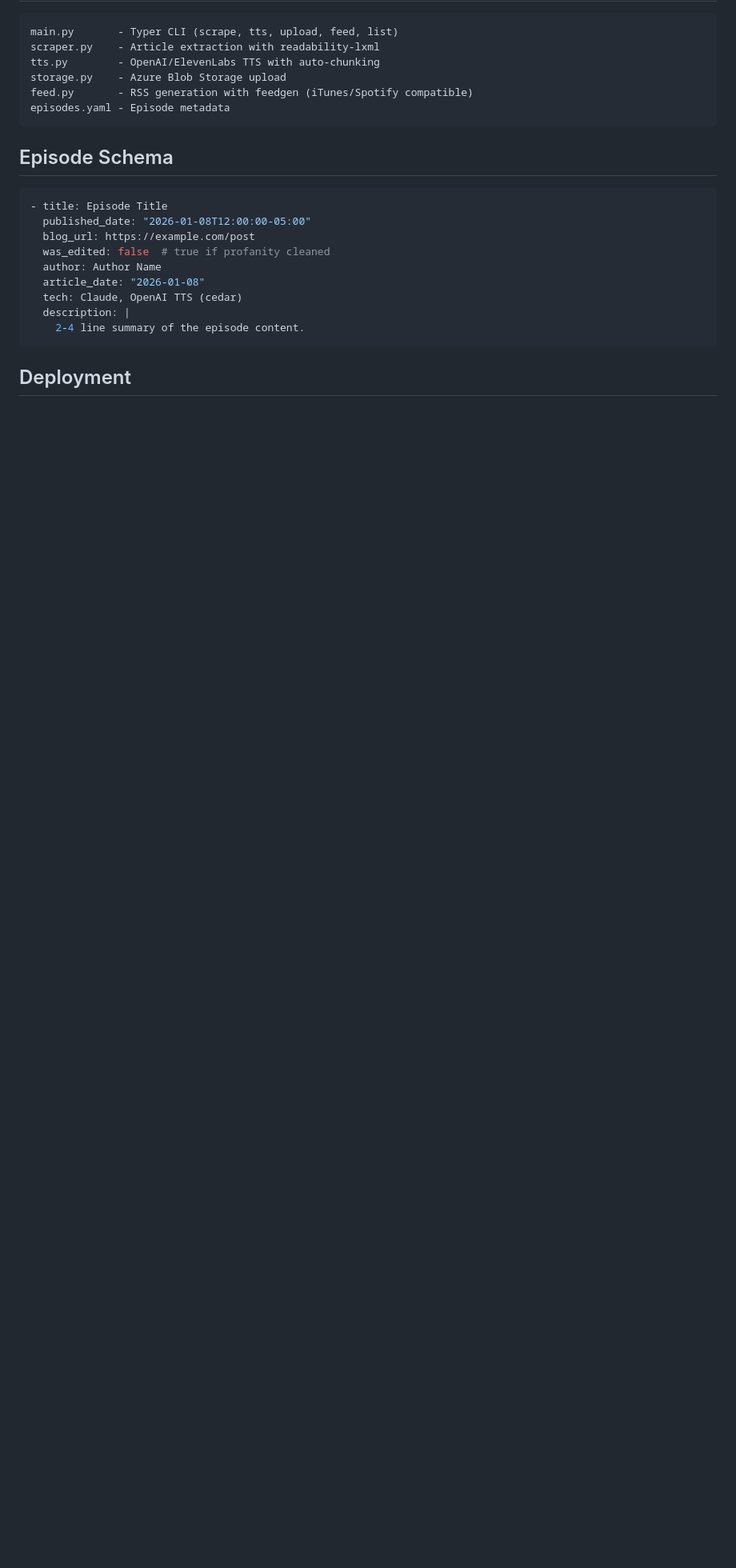
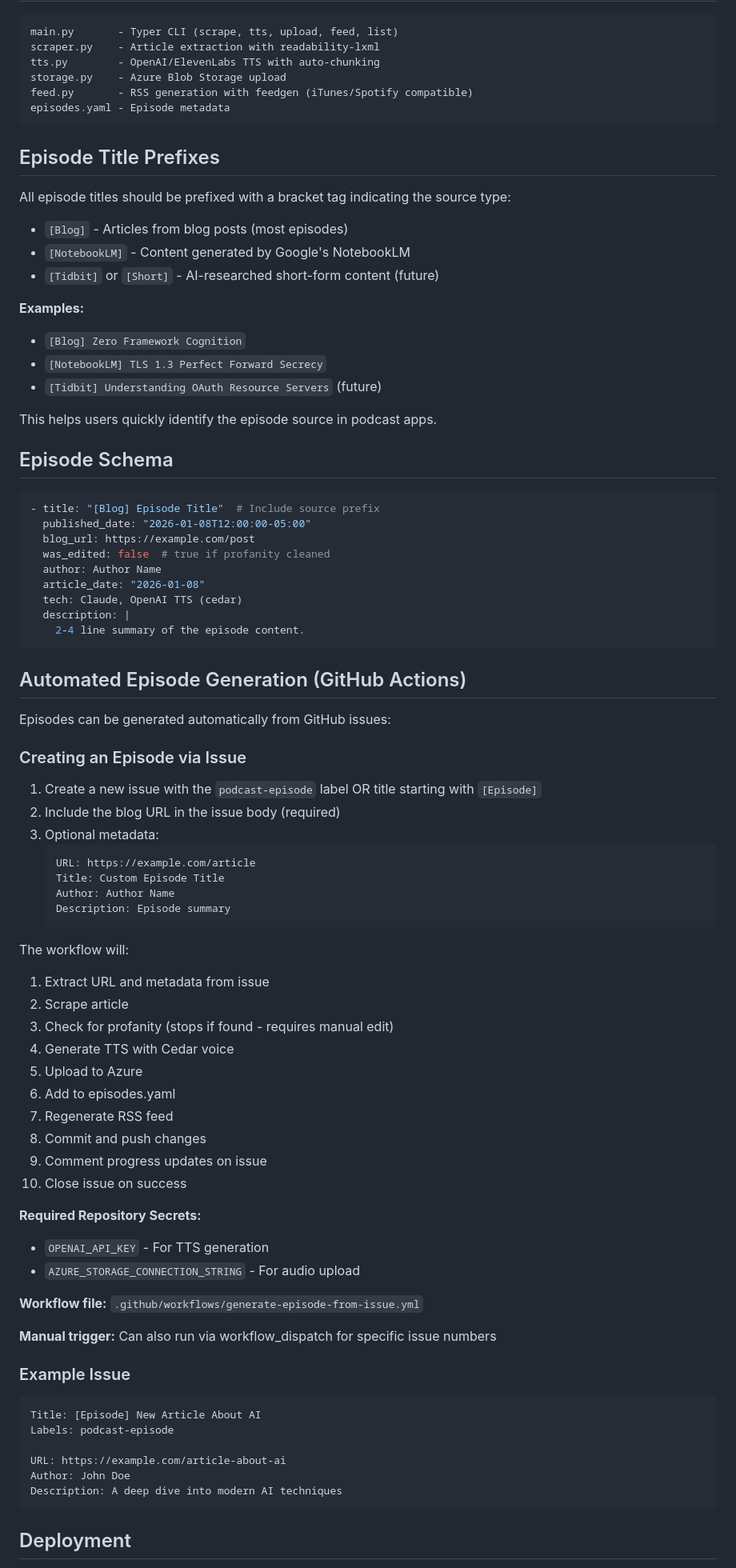
Before and after one commit to dbirks/ai-generated-podcast, a Markdown page: AGENTS.md, the part around the change. Shown at 80% size. Drawn GitHub-style; blank space fills up the shorter version.

Commit message:
Document episode workflows: title prefixes, intro feature, GitHub Actions
Added to AGENTS.md:
- Episode Title Prefixes section ([Blog], [NotebookLM], [Tidbit])
- Automated Episode Generation via GitHub Actions
- Example issue format and workflow steps
- Required secrets documentation

````diff
--- a/AGENTS.md
+++ b/AGENTS.md
@@ -84,10 +84,25 @@ feed.py       - RSS generation with feedgen (iTunes/Spotify compatible)
 episodes.yaml - Episode metadata
 ```
 
+## Episode Title Prefixes
+
+All episode titles should be prefixed with a bracket tag indicating the source type:
+
+- `[Blog]` - Articles from blog posts (most episodes)
+- `[NotebookLM]` - Content generated by Google's NotebookLM
+- `[Tidbit]` or `[Short]` - AI-researched short-form content (future)
+
+**Examples:**
+- `[Blog] Zero Framework Cognition`
+- `[NotebookLM] TLS 1.3 Perfect Forward Secrecy`
+- `[Tidbit] Understanding OAuth Resource Servers` (future)
+
+This helps users quickly identify the episode source in podcast apps.
+
 ## Episode Schema
 
 ```yaml
-- title: Episode Title
+- title: "[Blog] Episode Title"  # Include source prefix
   published_date: "2026-01-08T12:00:00-05:00"
   blog_url: https://example.com/post
   was_edited: false  # true if profanity cleaned
@@ -96,6 +111,53 @@ episodes.yaml - Episode metadata
   tech: Claude, OpenAI TTS (cedar)
   description: |
     2-4 line summary of the episode content.
+```
+
+## Automated Episode Generation (GitHub Actions)
+
+Episodes can be generated automatically from GitHub issues:
+
+### Creating an Episode via Issue
+
+1. Create a new issue with the `podcast-episode` label OR title starting with `[Episode]`
+2. Include the blog URL in the issue body (required)
+3. Optional metadata:
+   ```
+   URL: https://example.com/article
+   Title: Custom Episode Title
+   Author: Author Name
+   Description: Episode summary
+   ```
+
+The workflow will:
+1. Extract URL and metadata from issue
+2. Scrape article
+3. Check for profanity (stops if found - requires manual edit)
+4. Generate TTS with Cedar voice
+5. Upload to Azure
+6. Add to episodes.yaml
+7. Regenerate RSS feed
+8. Commit and push changes
+9. Comment progress updates on issue
+10. Close issue on success
+
+**Required Repository Secrets:**
+- `OPENAI_API_KEY` - For TTS generation
+- `AZURE_STORAGE_CONNECTION_STRING` - For audio upload
+
+**Workflow file:** `.github/workflows/generate-episode-from-issue.yml`
+
+**Manual trigger:** Can also run via workflow_dispatch for specific issue numbers
+
+### Example Issue
+
+```markdown
+Title: [Episode] New Article About AI
+Labels: podcast-episode
+
+URL: https://example.com/article-about-ai
+Author: John Doe
+Description: A deep dive into modern AI techniques
 ```
 
 ## Deployment
````
